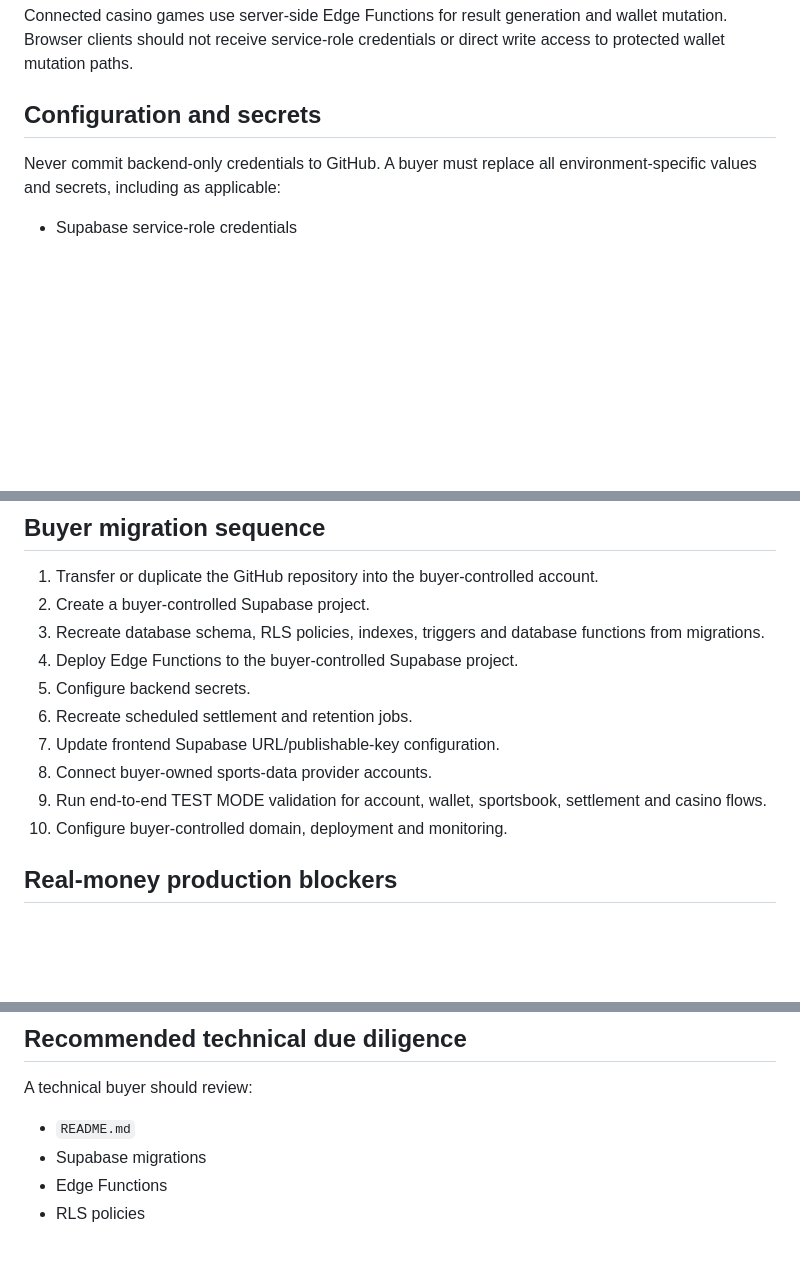
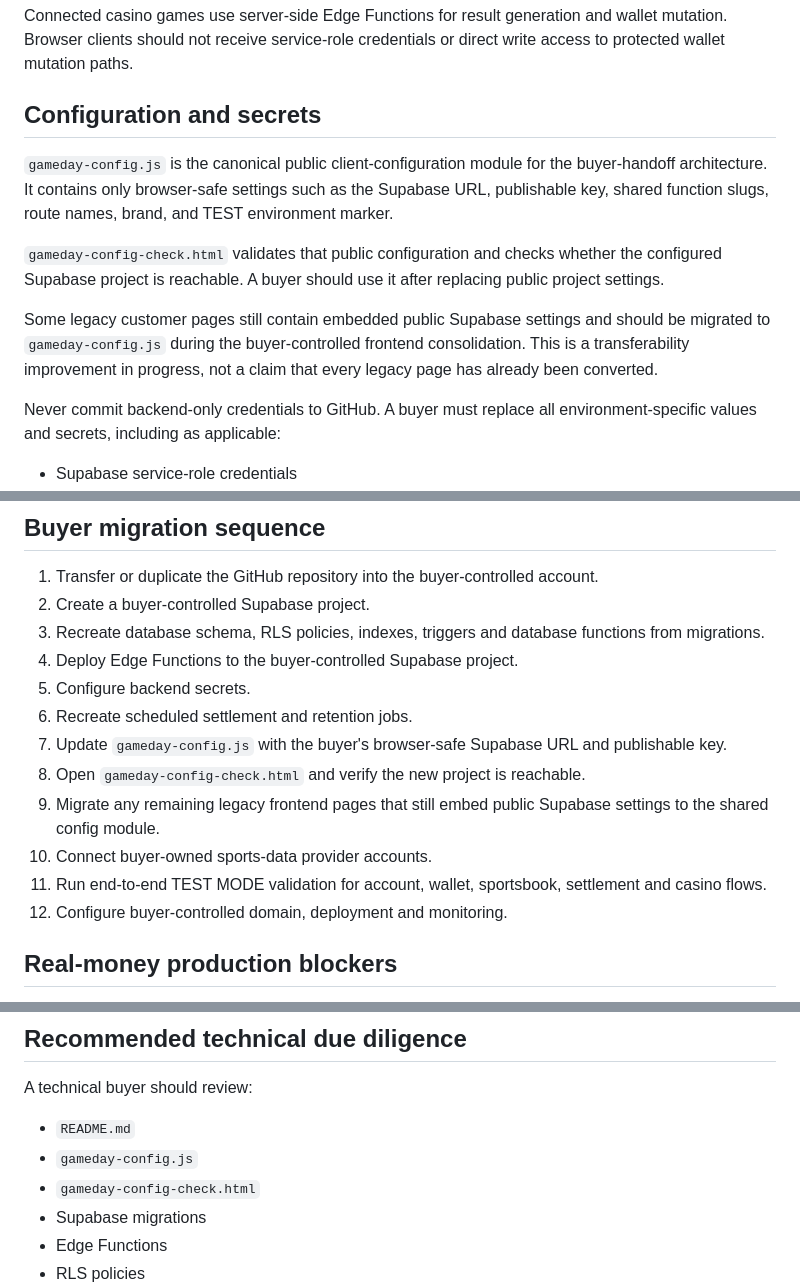
Before and after one commit to daddypaid/Game-day-sports, a Markdown page: ACQUISITION-HANDOFF.md, 3 parts joined by grey strips. GitHub-like rendering; blank space fills up the shorter version.

Commit message:
Document centralized buyer configuration handoff

```diff
--- a/ACQUISITION-HANDOFF.md
+++ b/ACQUISITION-HANDOFF.md
@@ -53,6 +54,12 @@ Connected casino games use server-side Edge Functions for result generation and
 
 ## Configuration and secrets
 
+`gameday-config.js` is the canonical public client-configuration module for the buyer-handoff architecture. It contains only browser-safe settings such as the Supabase URL, publishable key, shared function slugs, route names, brand, and TEST environment marker.
+
+`gameday-config-check.html` validates that public configuration and checks whether the configured Supabase project is reachable. A buyer should use it after replacing public project settings.
+
+Some legacy customer pages still contain embedded public Supabase settings and should be migrated to `gameday-config.js` during the buyer-controlled frontend consolidation. This is a transferability improvement in progress, not a claim that every legacy page has already been converted.
+
 Never commit backend-only credentials to GitHub. A buyer must replace all environment-specific values and secrets, including as applicable:
 
 - Supabase service-role credentials
@@ -71,10 +78,12 @@ The Supabase publishable browser key is intentionally client-visible; privileged
 4. Deploy Edge Functions to the buyer-controlled Supabase project.
 5. Configure backend secrets.
 6. Recreate scheduled settlement and retention jobs.
-7. Update frontend Supabase URL/publishable-key configuration.
-8. Connect buyer-owned sports-data provider accounts.
-9. Run end-to-end TEST MODE validation for account, wallet, sportsbook, settlement and casino flows.
-10. Configure buyer-controlled domain, deployment and monitoring.
+7. Update `gameday-config.js` with the buyer's browser-safe Supabase URL and publishable key.
+8. Open `gameday-config-check.html` and verify the new project is reachable.
+9. Migrate any remaining legacy frontend pages that still embed public Supabase settings to the shared config module.
+10. Connect buyer-owned sports-data provider accounts.
+11. Run end-to-end TEST MODE validation for account, wallet, sportsbook, settlement and casino flows.
+12. Configure buyer-controlled domain, deployment and monitoring.
 
 ## Real-money production blockers
 
@@ -96,6 +105,8 @@ A buyer must not enable real-money wagering solely by replacing the TEST MODE wa
 A technical buyer should review:
 
 - `README.md`
+- `gameday-config.js`
+- `gameday-config-check.html`
 - Supabase migrations
 - Edge Functions
 - RLS policies
```
Also changed, not shown: other parts of ACQUISITION-HANDOFF.md (+1 -0 lines).
